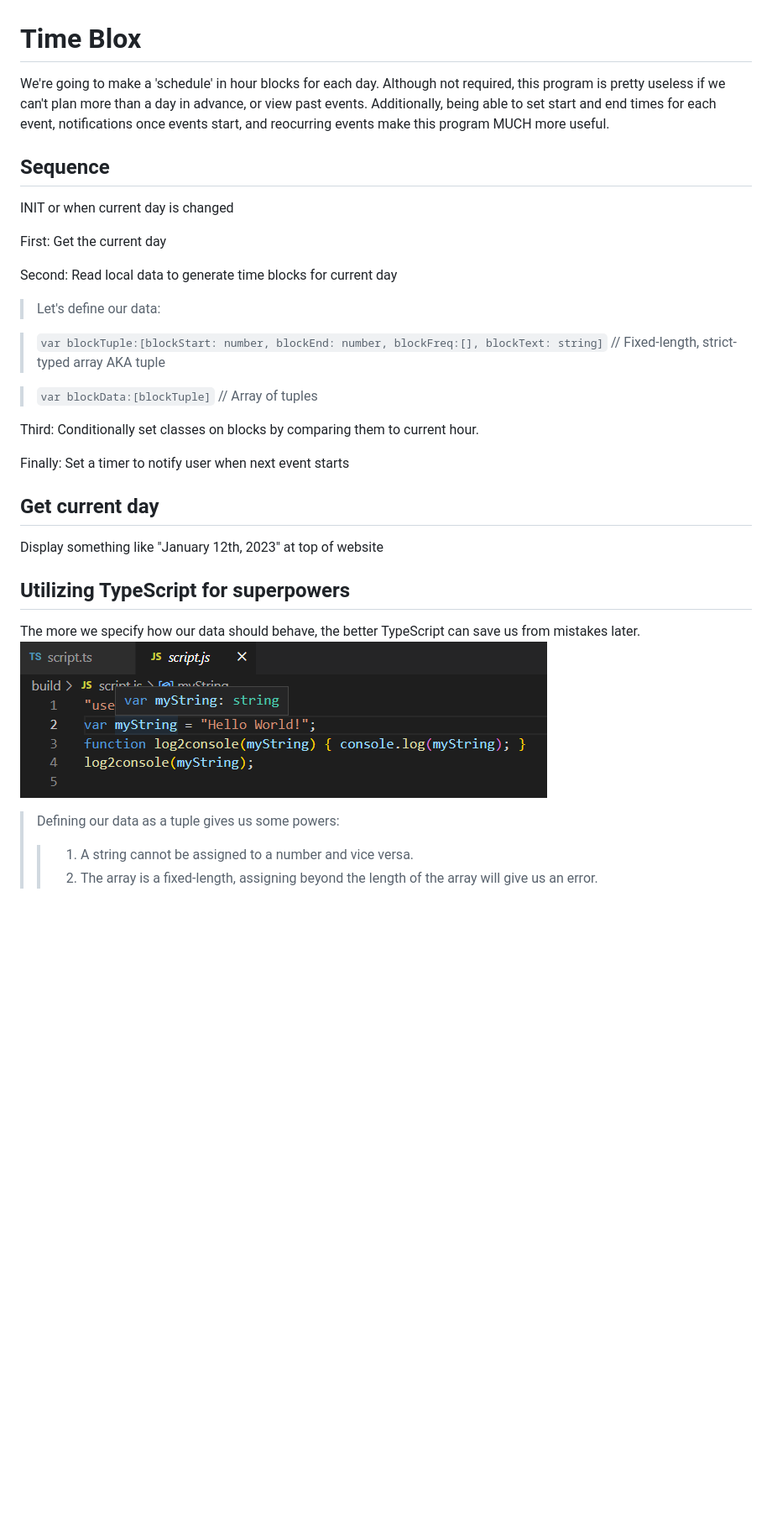
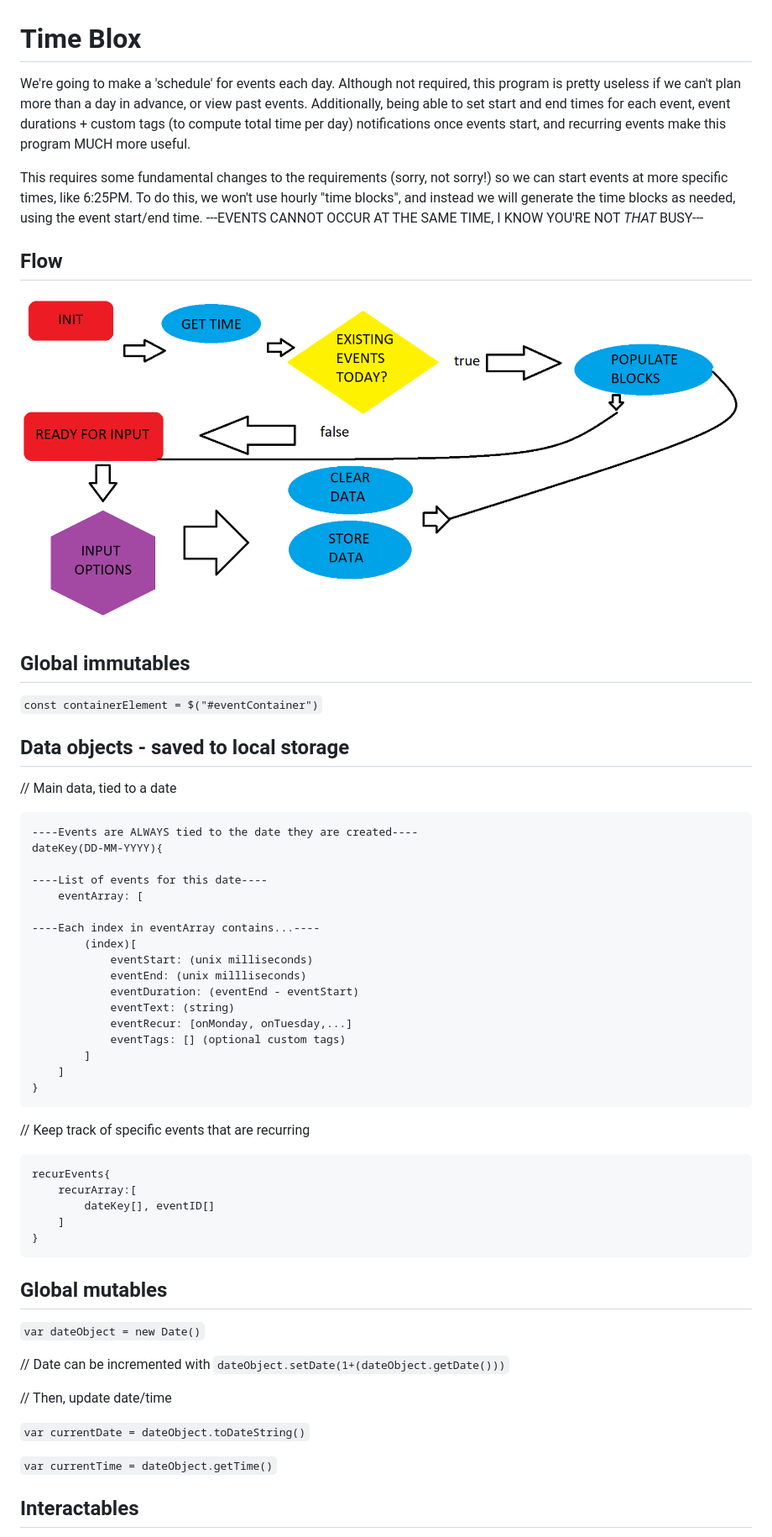
Before and after one commit to lord-xld3/im-bad-at-naming-things, a Markdown page: README.md, the part around the change printed below. Shown: that part at 84% size. Drawn GitHub-style; pictures changed too: build/images/BLOXDEMO.png (added); blank space fills up the shorter version.

````diff
--- a/README.md
+++ b/README.md
@@ -1,30 +1,60 @@
 # Time Blox
-We're going to make a 'schedule' in hour blocks for each day. Although not required, this program is pretty useless if we can't plan more than a day in advance, or view past events. Additionally, being able to set start and end times for each event, notifications once events start, and reocurring events make this program MUCH more useful.
+We're going to make a 'schedule' for events each day. Although not required, this program is pretty useless if we can't plan more than a day in advance, or view past events. Additionally, being able to set start and end times for each event, event durations + custom tags (to compute total time per day) notifications once events start, and recurring events make this program MUCH more useful.
 
-## Sequence
+This requires some fundamental changes to the requirements (sorry, not sorry!) so we can start events at more specific times, like 6:25PM. To do this, we won't use hourly "time blocks", and instead we will generate the time blocks as needed, using the event start/end time. ---EVENTS CANNOT OCCUR AT THE SAME TIME, I KNOW YOU'RE NOT *THAT* BUSY---
 
-INIT or when current day is changed
+## Flow
+![flow demo img](./build/images/BLOXDEMO.png)
 
-First: Get the current day
+## Global immutables
 
-Second: Read local data to generate time blocks for current day
->Let's define our data:
+`const containerElement = $("#eventContainer")`
 
->`var blockTuple:[blockStart: number, blockEnd: number, blockFreq:[], blockText: string]` // Fixed-length, strict-typed array AKA tuple
+## Data objects - saved to local storage
 
->`var blockData:[blockTuple]` // Array of tuples
+// Main data, tied to a date
 
-Third: Conditionally set classes on blocks by comparing them to current hour.
+```
+----Events are ALWAYS tied to the date they are created----
+dateKey(DD-MM-YYYY){
 
-Finally: Set a timer to notify user when next event starts
+----List of events for this date----
+    eventArray: [
 
-## Get current day
+----Each index in eventArray contains...----
+        (index)[
+            eventStart: (unix milliseconds)
+            eventEnd: (unix millliseconds)
+            eventDuration: (eventEnd - eventStart)
+            eventText: (string)
+            eventRecur: [onMonday, onTuesday,...]
+            eventTags: [] (optional custom tags)
+        ]
+    ]
+}
+```
 
-Display something like "January 12th, 2023" at top of website
+// Keep track of specific events that are recurring
 
-## Utilizing TypeScript for superpowers
+```
+recurEvents{
+    recurArray:[
+        dateKey[], eventID[]
+    ]
+}
+```
 
-The more we specify how our data should behave, the better TypeScript can save us from mistakes later. ![ts example](./build/images/ts-demo.png)
->Defining our data as a tuple gives us some powers:
->>1. A string cannot be assigned to a number and vice versa.
->>2. The array is a fixed-length, assigning beyond the length of the array will give us an error.
+## Global mutables
+
+`var dateObject = new Date()`
+
+// Date can be incremented with `dateObject.setDate(1+(dateObject.getDate()))`
+
+// Then, update date/time
+
+`var currentDate = dateObject.toDateString()`
+
+`var currentTime = dateObject.getTime()`
+
+## Interactables
+
````
Also changed, not shown: other parts of README.md (+35 -0 lines), 4 other files.
